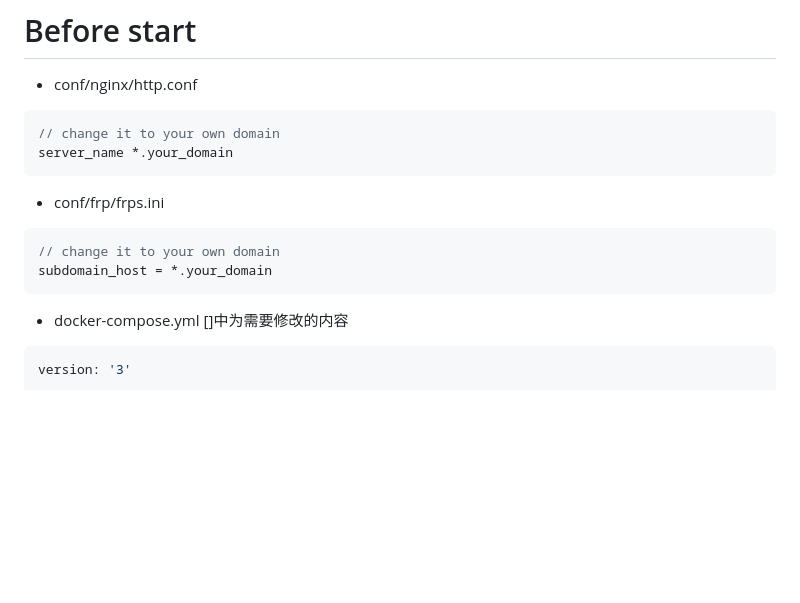
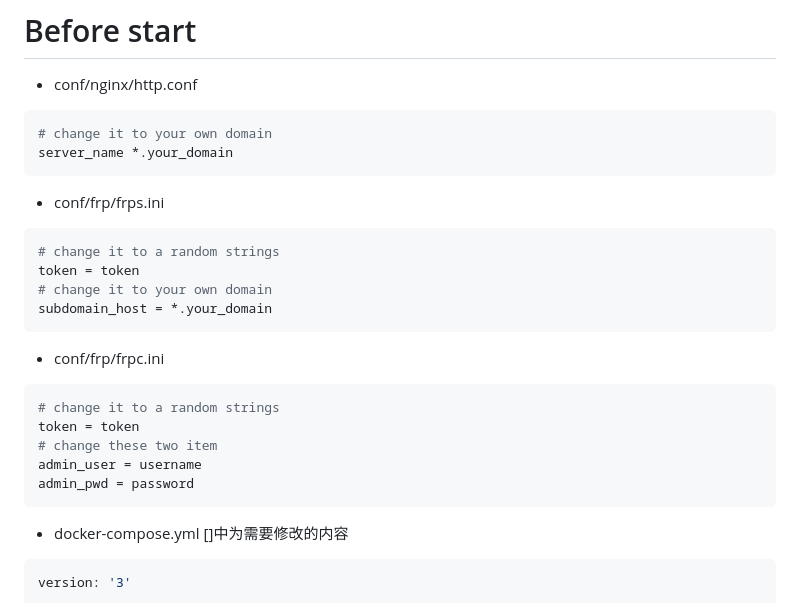
Before and after one commit to 0RAYS/0RAYS-CTFd, a Markdown page: README.md, the part around the change. Rendered like a GitHub page; blank space fills up the shorter version.

````diff
--- a/README.md
+++ b/README.md
@@ -4,15 +4,26 @@
 # Before start
 
 - conf/nginx/http.conf
-```c
-// change it to your own domain
+```ini
+# change it to your own domain
 server_name *.your_domain
 ```
 
 - conf/frp/frps.ini
-```c
-// change it to your own domain
+```ini
+# change it to a random strings
+token = token
+# change it to your own domain
 subdomain_host = *.your_domain
+```
+
+- conf/frp/frpc.ini
+```ini
+# change it to a random strings
+token = token
+# change these two item
+admin_user = username
+admin_pwd = password
 ```
 
 - docker-compose.yml []中为需要修改的内容
````
